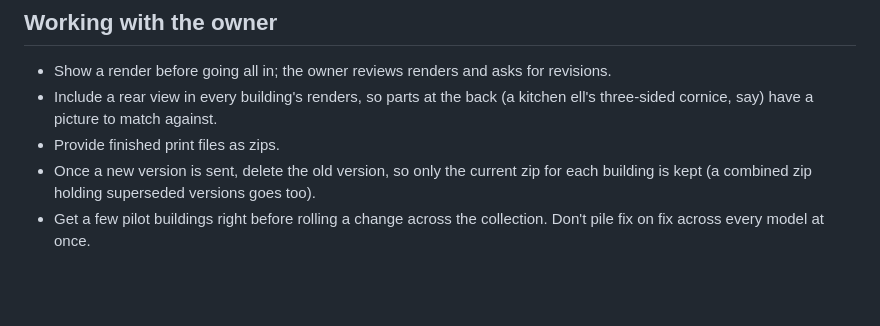
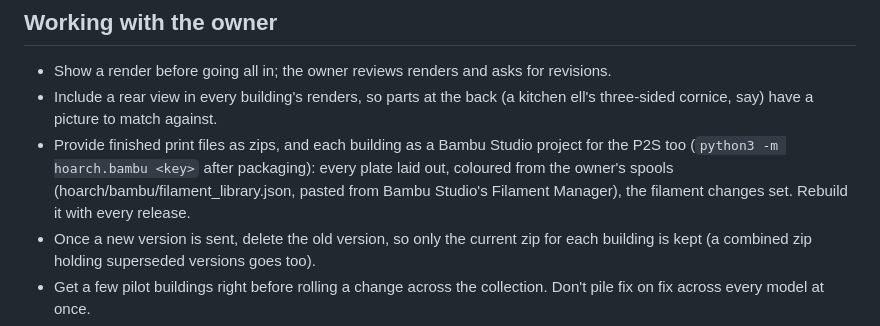
Before and after one commit to fqtzr2yhcw-spec/kg, a Markdown page: CLAUDE.md, the part around the change. Rendered like a GitHub page; blank space fills up the shorter version.

Commit message:
CLAUDE.md: every building also as a Bambu Studio project for the P2S, coloured from the owner's spools
The owner approved the Ashby pilot (the colour changes show once sliced). All 80 buildings now
have a project; the rule is to rebuild it with each release.

Co-Authored-By: Claude Opus 5.5 <noreply@anthropic.com>
Claude-Session: https://claude.ai/code/session_01LjsLpfYjSzV6tcwWFYN9K7

```diff
--- a/CLAUDE.md
+++ b/CLAUDE.md
@@ -94,7 +94,10 @@ uniqueness tables are in `hoarch/COLLECTION.md`.
 - Show a render before going all in; the owner reviews renders and asks for revisions.
 - Include a rear view in every building's renders, so parts at the back (a kitchen ell's
   three-sided cornice, say) have a picture to match against.
-- Provide finished print files as zips.
+- Provide finished print files as zips, and each building as a Bambu Studio project for the P2S too
+  (`python3 -m hoarch.bambu <key>` after packaging): every plate laid out, coloured from the owner's
+  spools (hoarch/bambu/filament_library.json, pasted from Bambu Studio's Filament Manager), the
+  filament changes set. Rebuild it with every release.
 - Once a new version is sent, delete the old version, so only the current zip for each
   building is kept (a combined zip holding superseded versions goes too).
 - Get a few pilot buildings right before rolling a change across the collection. Don't pile
```
